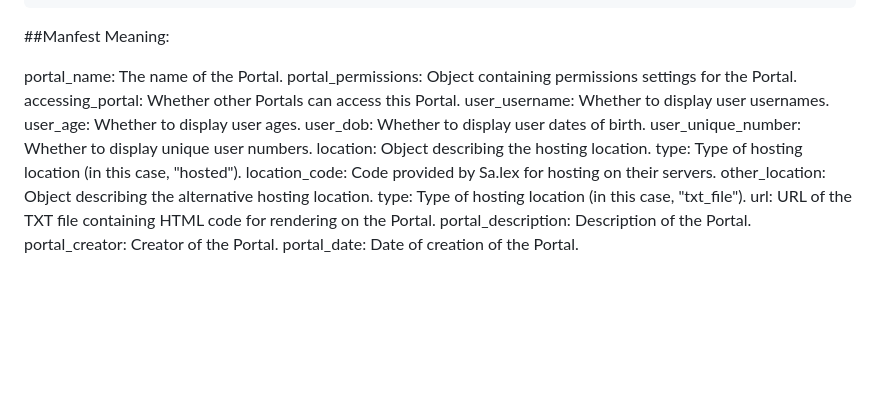
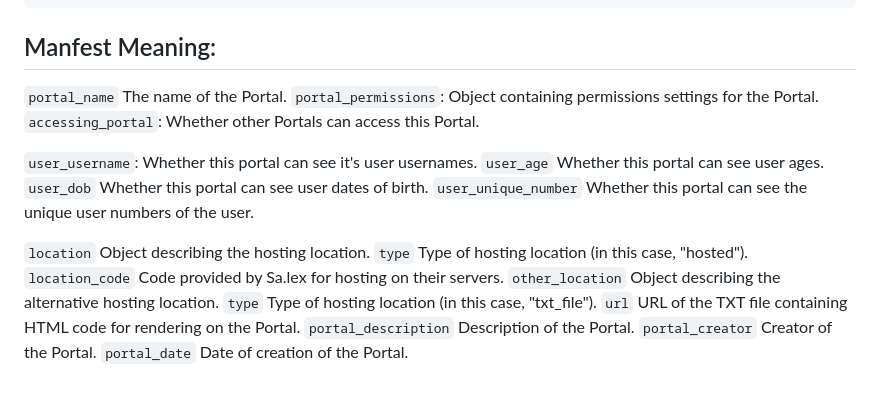
Before and after one commit to OpenMachinesAI/Portal, a Markdown page: readme.md, the part around the change. Rendered like a GitHub page; blank space fills up the shorter version.

````diff
--- a/readme.md
+++ b/readme.md
@@ -54,21 +54,23 @@ Here's a JSON template for the manifest of each Portal 2 site:
   "portal_date": "2024-02-10"
 }
 ```
-##Manfest Meaning:
+## Manfest Meaning:
 
-portal_name: The name of the Portal.
-portal_permissions: Object containing permissions settings for the Portal.
-accessing_portal: Whether other Portals can access this Portal.
-user_username: Whether to display user usernames.
-user_age: Whether to display user ages.
-user_dob: Whether to display user dates of birth.
-user_unique_number: Whether to display unique user numbers.
-location: Object describing the hosting location.
-type: Type of hosting location (in this case, "hosted").
-location_code: Code provided by Sa.lex for hosting on their servers.
-other_location: Object describing the alternative hosting location.
-type: Type of hosting location (in this case, "txt_file").
-url: URL of the TXT file containing HTML code for rendering on the Portal.
-portal_description: Description of the Portal.
-portal_creator: Creator of the Portal.
-portal_date: Date of creation of the Portal.
+`portal_name` The name of the Portal.
+`portal_permissions`: Object containing permissions settings for the Portal.
+`accessing_portal`: Whether other Portals can access this Portal.
+
+`user_username`: Whether this portal can see it's user usernames.
+`user_age` Whether this portal can see user ages.
+`user_dob` Whether this portal can see user dates of birth.
+`user_unique_number` Whether this portal can see the unique user numbers of the user.
+
+`location` Object describing the hosting location.
+`type` Type of hosting location (in this case, "hosted").
+`location_code` Code provided by Sa.lex for hosting on their servers.
+`other_location` Object describing the alternative hosting location.
+`type` Type of hosting location (in this case, "txt_file").
+`url` URL of the TXT file containing HTML code for rendering on the Portal.
+`portal_description` Description of the Portal.
+`portal_creator` Creator of the Portal.
+`portal_date` Date of creation of the Portal.
````
